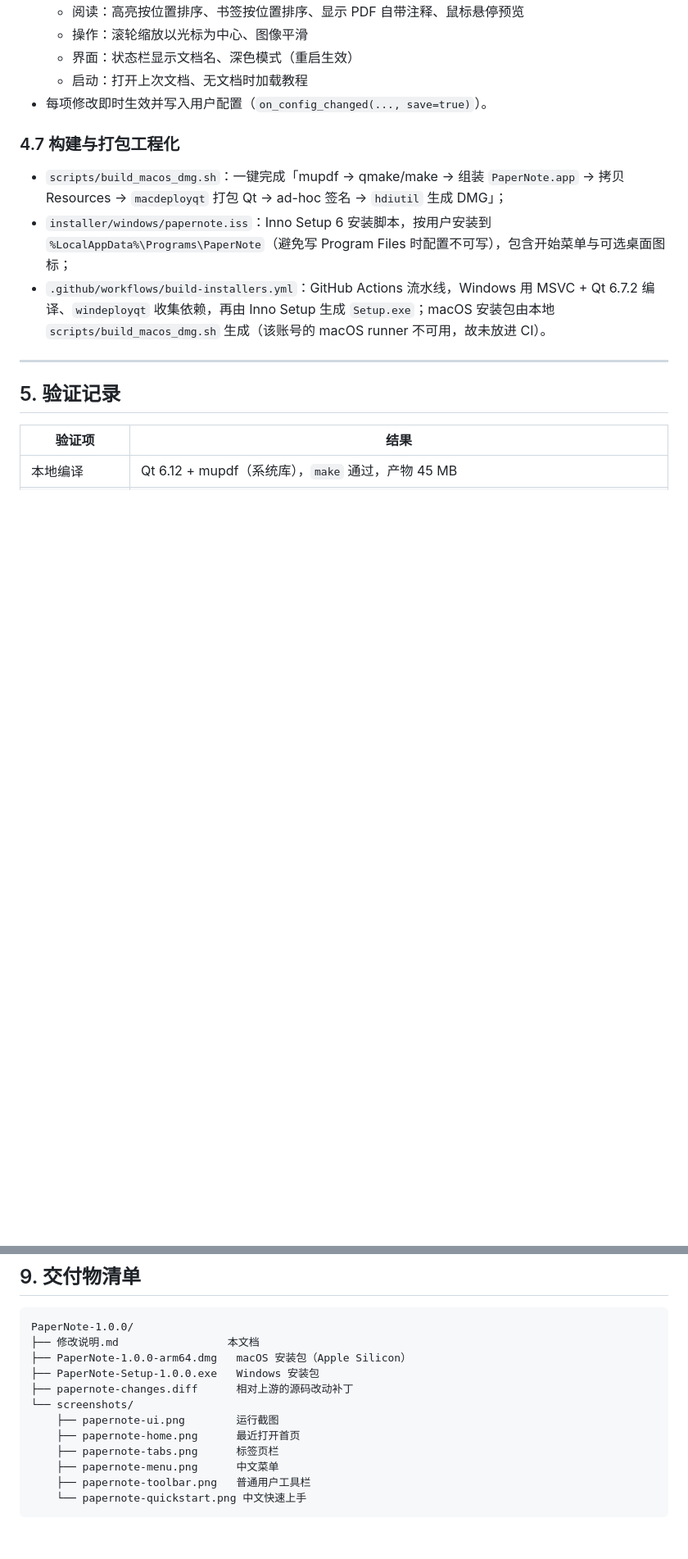
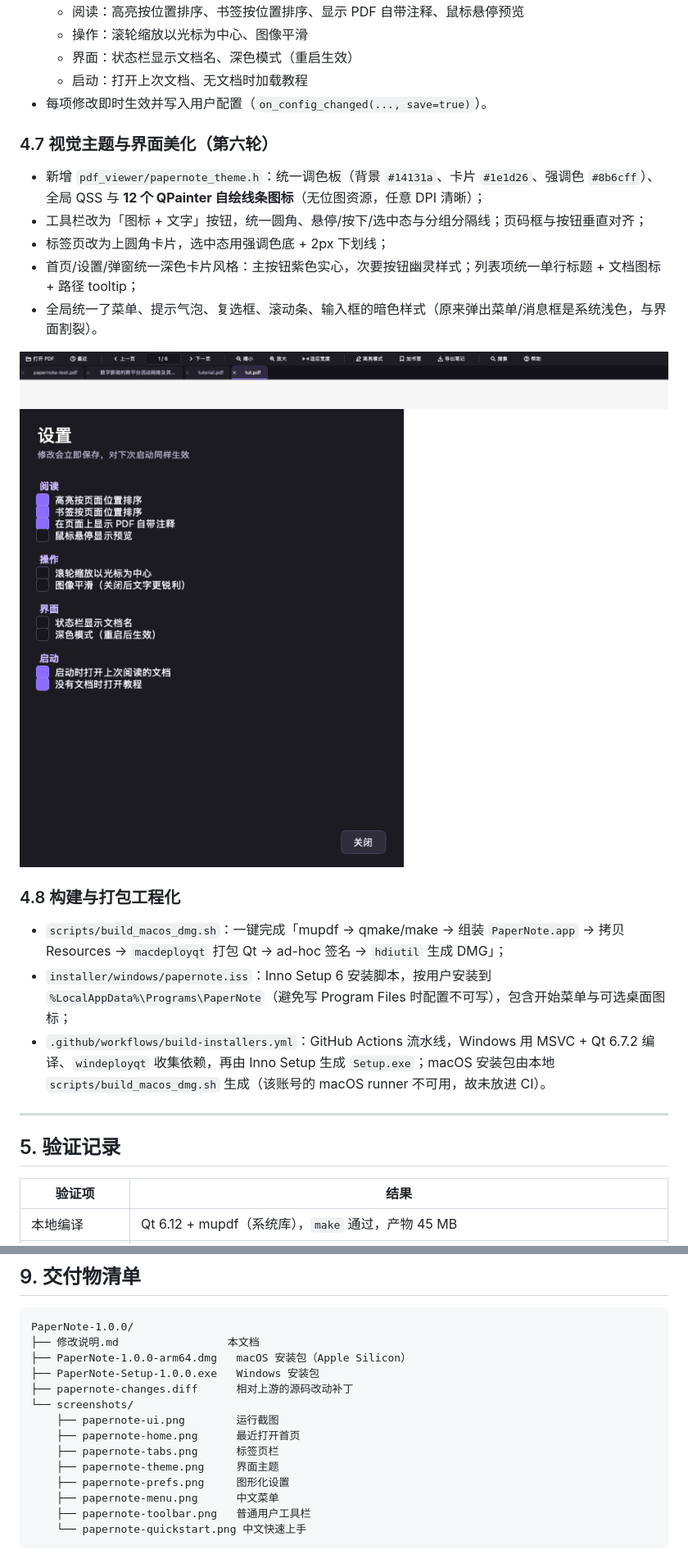
Before and after one commit to lottshin/PaperNote, a Markdown page: docs/修改说明.md, 2 parts joined by grey strips. Shown at 82% size. GitHub-like rendering; pictures changed too: docs/assets/papernote-prefs.png (added), docs/assets/papernote-theme.png (added); blank space fills up the shorter version.

```diff
--- a/docs/修改说明.md
+++ b/docs/修改说明.md
@@ -186,7 +186,18 @@ CREATE TABLE highlights (
   - 启动：打开上次文档、无文档时加载教程
 - 每项修改即时生效并写入用户配置（`on_config_changed(..., save=true)`）。
 
-### 4.7 构建与打包工程化
+### 4.7 视觉主题与界面美化（第六轮）
+
+- 新增 `pdf_viewer/papernote_theme.h`：统一调色板（背景 `#14131a`、卡片 `#1e1d26`、强调色 `#8b6cff`）、全局 QSS 与 **12 个 QPainter 自绘线条图标**（无位图资源，任意 DPI 清晰）；
+- 工具栏改为「图标 + 文字」按钮，统一圆角、悬停/按下/选中态与分组分隔线；页码框与按钮垂直对齐；
+- 标签页改为上圆角卡片，选中态用强调色底 + 2px 下划线；
+- 首页/设置/弹窗统一深色卡片风格：主按钮紫色实心，次要按钮幽灵样式；列表项统一单行标题 + 文档图标 + 路径 tooltip；
+- 全局统一了菜单、提示气泡、复选框、滚动条、输入框的暗色样式（原来弹出菜单/消息框是系统浅色，与界面割裂）。
+
+![界面主题](assets/papernote-theme.png)
+![设置界面](assets/papernote-prefs.png)
+
+### 4.8 构建与打包工程化
 
 - `scripts/build_macos_dmg.sh`：一键完成「mupdf → qmake/make → 组装 `PaperNote.app` → 拷贝 Resources → `macdeployqt` 打包 Qt → ad-hoc 签名 → `hdiutil` 生成 DMG」；
 - `installer/windows/papernote.iss`：Inno Setup 6 安装脚本，按用户安装到 `%LocalAppData%\Programs\PaperNote`（避免写 Program Files 时配置不可写），包含开始菜单与可选桌面图标；
@@ -256,6 +268,8 @@ PaperNote-1.0.0/
     ├── papernote-ui.png        运行截图
     ├── papernote-home.png      最近打开首页
     ├── papernote-tabs.png      标签页栏
+    ├── papernote-theme.png     界面主题
+    ├── papernote-prefs.png     图形化设置
     ├── papernote-menu.png      中文菜单
     ├── papernote-toolbar.png   普通用户工具栏
     └── papernote-quickstart.png 中文快速上手
```
Also changed, not shown: other parts of docs/修改说明.md (+2 -1 lines), docs/assets/papernote-home.png, docs/assets/papernote-ui.png (deleted), 4 other files.
